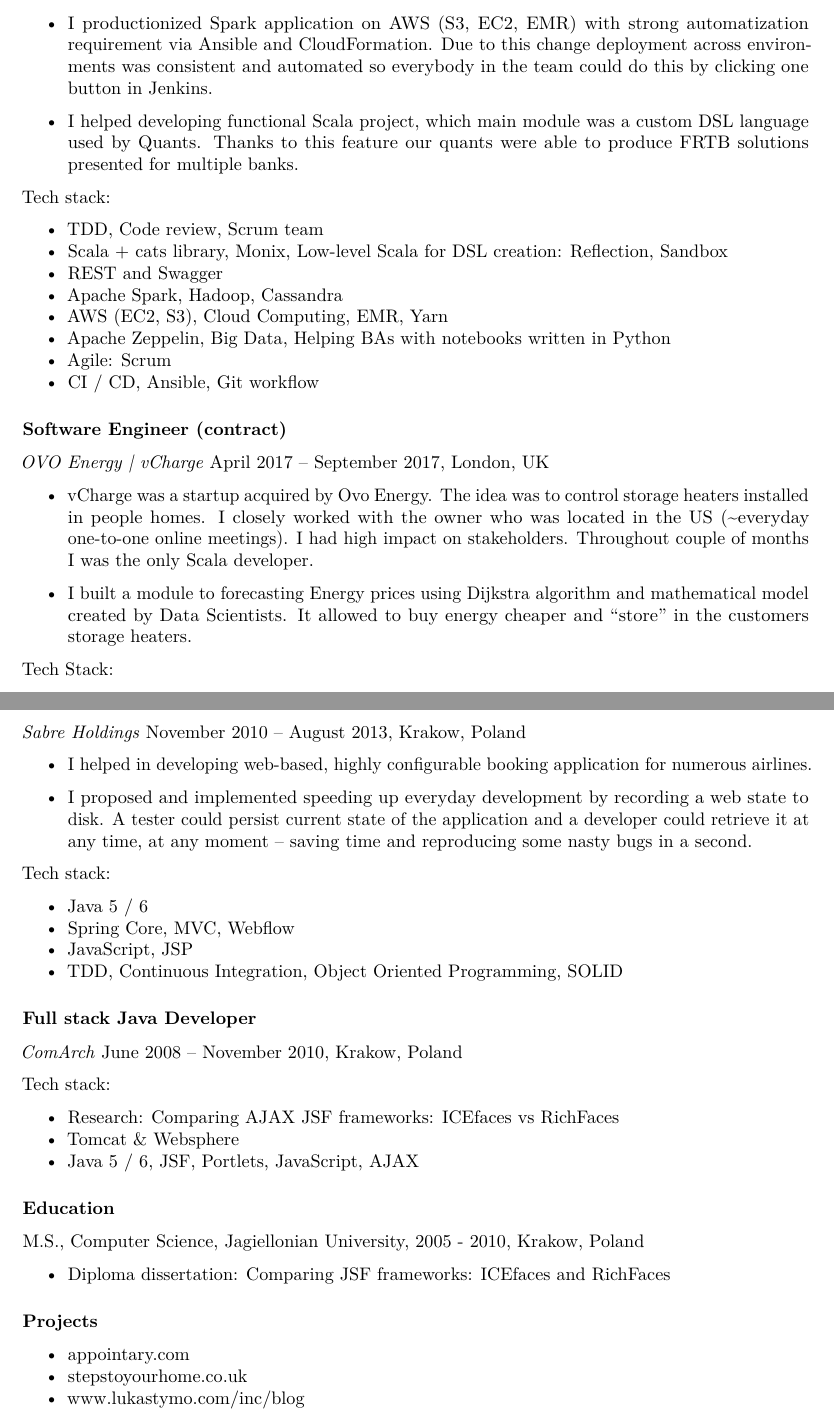
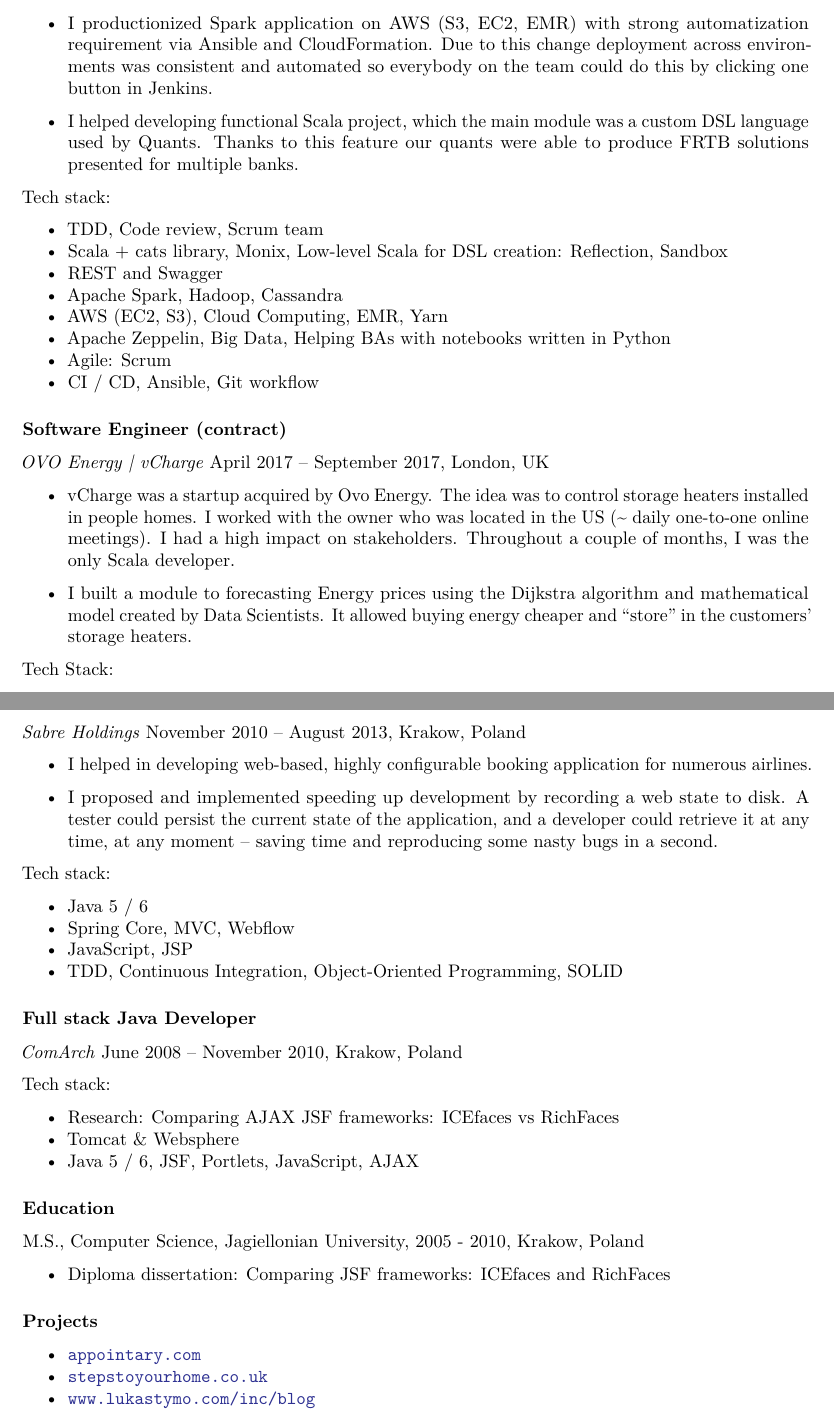
Before and after one commit to mihaisoloi/markdown-cv, a LaTeX CV (final/resume.tex): two parts of pages 2 and 3 of 3, joined at a grey line, cut so that both start at the same text. Compiled offline with pdfLaTeX.

Commit message:
Updated cv

```diff
--- a/final/resume.tex
+++ b/final/resume.tex
@@ -165,11 +165,12 @@
   I productionized Spark application on AWS (S3, EC2, EMR) with strong
   automatization requirement via Ansible and CloudFormation. Due to this
   change deployment across environments was consistent and automated so
-  everybody in the team could do this by clicking one button in Jenkins.
+  everybody on the team could do this by clicking one button in Jenkins.
 \item
-  I helped developing functional Scala project, which main module was a
-  custom DSL language used by Quants. Thanks to this feature our quants
-  were able to produce FRTB solutions presented for multiple banks.
+  I helped developing functional Scala project, which the main module
+  was a custom DSL language used by Quants. Thanks to this feature our
+  quants were able to produce FRTB solutions presented for multiple
+  banks.
 \end{itemize}
 
 Tech stack:
@@ -205,14 +206,15 @@
 \begin{itemize}
 \item
   vCharge was a startup acquired by Ovo Energy. The idea was to control
-  storage heaters installed in people homes. I closely worked with the
-  owner who was located in the US (\textasciitilde{}everyday one-to-one
-  online meetings). I had high impact on stakeholders. Throughout couple
-  of months I was the only Scala developer.
+  storage heaters installed in people homes. I worked with the owner who
+  was located in the US (\textasciitilde{} daily one-to-one online
+  meetings). I had a high impact on stakeholders. Throughout a couple of
+  months, I was the only Scala developer.
 \item
-  I built a module to forecasting Energy prices using Dijkstra algorithm
-  and mathematical model created by Data Scientists. It allowed to buy
-  energy cheaper and ``store'' in the customers storage heaters.
+  I built a module to forecasting Energy prices using the Dijkstra
+  algorithm and mathematical model created by Data Scientists. It
+  allowed buying energy cheaper and ``store'' in the customers' storage
+  heaters.
 \end{itemize}
 
 Tech Stack:
@@ -303,9 +305,9 @@
   I helped in developing web-based, highly configurable booking
   application for numerous airlines.
 \item
-  I proposed and implemented speeding up everyday development by
-  recording a web state to disk. A tester could persist current state of
-  the application and a developer could retrieve it at any time, at any
+  I proposed and implemented speeding up development by recording a web
+  state to disk. A tester could persist the current state of the
+  application, and a developer could retrieve it at any time, at any
   moment -- saving time and reproducing some nasty bugs in a second.
 \end{itemize}
 
@@ -320,7 +322,7 @@
 \item
   JavaScript, JSP
 \item
-  TDD, Continuous Integration, Object Oriented Programming, SOLID
+  TDD, Continuous Integration, Object-Oriented Programming, SOLID
 \end{itemize}
 
 \subsubsection{Full stack Java
@@ -356,11 +358,11 @@
 \begin{itemize}
 \tightlist
 \item
-  appointary.com
+  \href{https://appointary.com}{\texttt{appointary.com}}
 \item
-  stepstoyourhome.co.uk
+  \href{http://stepstoyourhome.co.uk}{\texttt{stepstoyourhome.co.uk}}
 \item
-  www.lukastymo.com/inc/blog
+  \href{http://www.lukastymo.com/inc/blog}{\texttt{www.lukastymo.com/inc/blog}}
 \end{itemize}
 
 \end{resume}
```
Also changed, not shown: src/resume.md (+13 -10 lines), final/resume.pdf, final/resume.tex (2 more changed lines).
